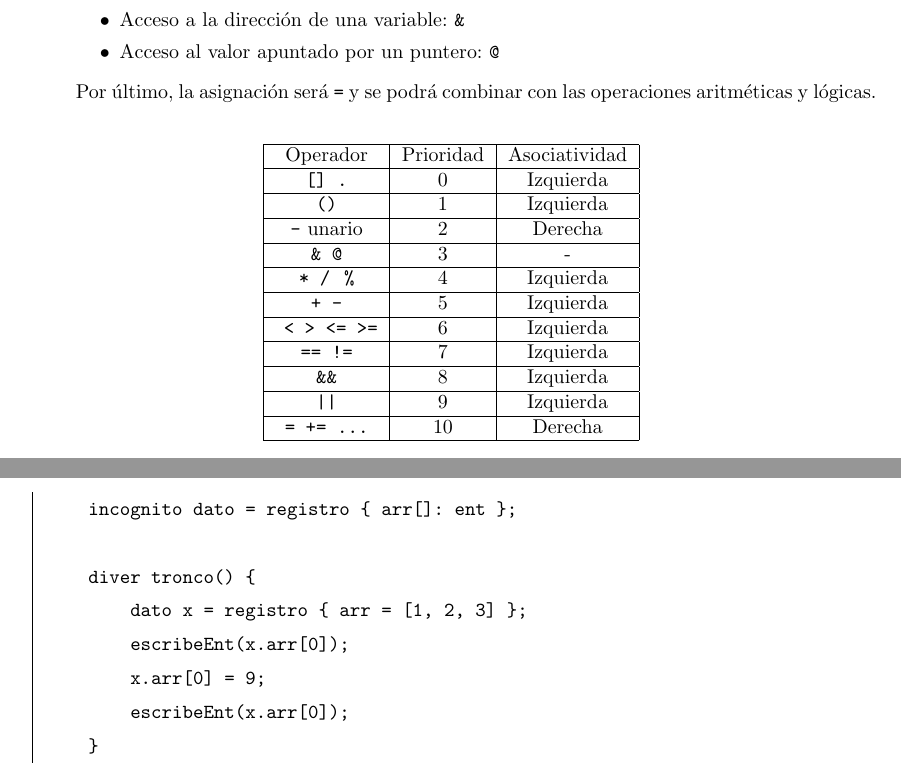
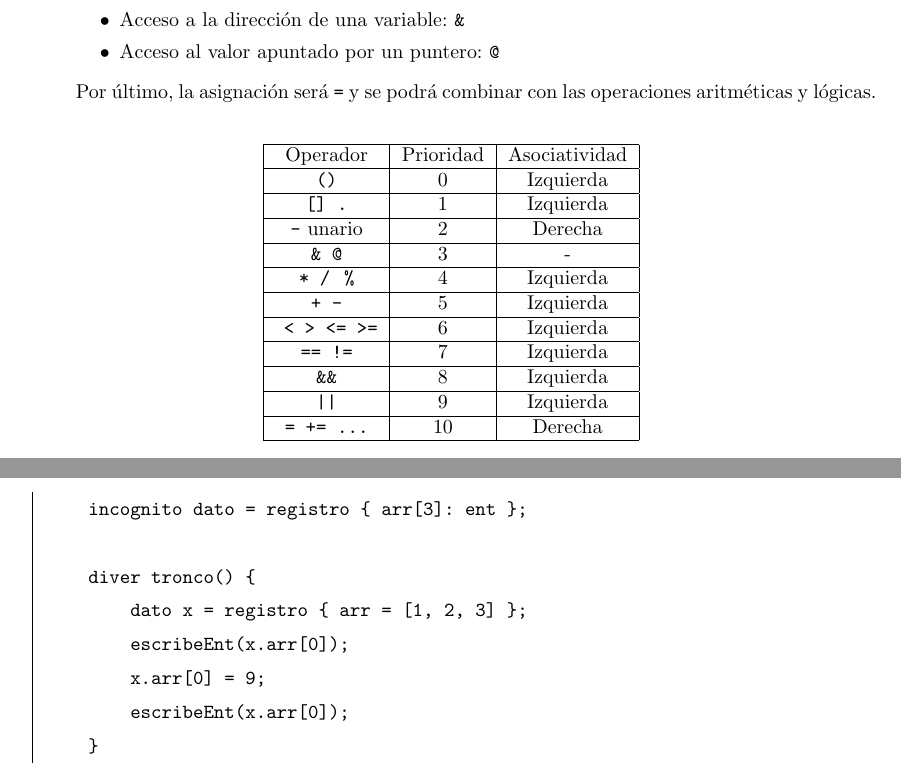
Before and after one commit to MarioCalvarro/practicaPL, a LaTeX document (jajaLANG/especificacion/main.tex, which reads jajaLANG/especificacion/tex/ejemplos.tex, jajaLANG/especificacion/tex/requisitos.tex): two parts of pages 5 and 13 of 13, joined at a grey line, cut so that both start at the same text. Compiled offline with pdfLaTeX.

Commit message:
Correccion

```diff
--- a/jajaLANG/especificacion/tex/ejemplos.tex
+++ b/jajaLANG/especificacion/tex/ejemplos.tex
@@ -91,7 +91,7 @@ acceso a sus atributos/elementos y su modificación.
 \begin{figure}[htbp]
     \centering
     \begin{lstlisting}
-incognito dato = registro { arr[]: ent };
+incognito dato = registro { arr[3]: ent };
 
 diver tronco() {
     dato x = registro { arr = [1, 2, 3] };
--- a/jajaLANG/especificacion/tex/requisitos.tex
+++ b/jajaLANG/especificacion/tex/requisitos.tex
@@ -199,9 +199,9 @@ operaciones aritméticas y lógicas.
         \hline
         Operador & Prioridad & Asociatividad \\
         \hline
-        \lstinline$[] .$ & $0$ & Izquierda \\
+        \lstinline$()$ & $0$ & Izquierda \\
         \hline
-        \lstinline$()$ & $1$ & Izquierda \\
+        \lstinline$[] .$ & $1$ & Izquierda \\
         \hline
         \lstinline$-$ unario & $2$ & Derecha \\
         \hline
```
Also changed, not shown: jajaLANG/especificacion/main.pdf, jajaLANG/especificacion/tex/requisitos.tex (2 more changed lines).
